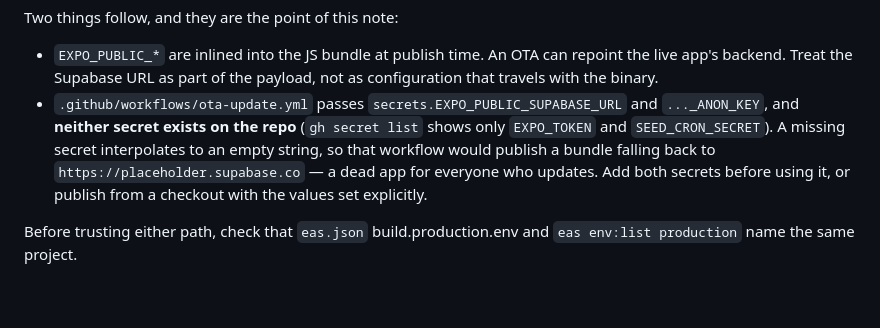
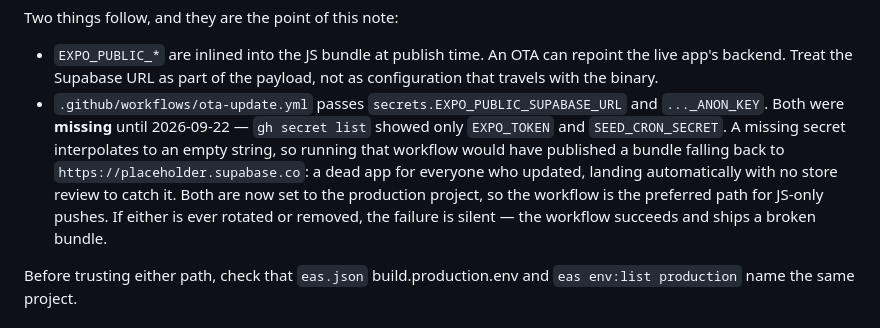
Before and after one commit to Ajkothapalli/You-re-Not-Alone, a Markdown page: CLAUDE.md, the part around the change. GitHub-like rendering; blank space fills up the shorter version.

Commit message:
chore(ci): add the Supabase secrets ota-update.yml needs
Both EXPO_PUBLIC_SUPABASE_URL and EXPO_PUBLIC_SUPABASE_ANON_KEY are now set on
the repo, pointing at the production project — so eas.json, the EAS remote
environment and GitHub secrets all name the same database.

The workflow referenced both but neither existed. Missing secrets interpolate
to empty strings, and EXPO_PUBLIC_* are inlined into the JS bundle at publish
time, so a run would have shipped a bundle falling back to
placeholder.supabase.co and killed the app for everyone who updated. Nothing
would have failed loudly: the workflow succeeds either way.

That silent-success property is why the note keeps its warning rather than
just recording the fix — if either secret is rotated away later, the next run
ships a broken bundle with a green tick.

Co-Authored-By: Claude Opus 5 <noreply@anthropic.com>

```diff
--- a/CLAUDE.md
+++ b/CLAUDE.md
@@ -226,12 +226,14 @@ Two things follow, and they are the point of this note:
   repoint the live app's backend. Treat the Supabase URL as part of the payload,
   not as configuration that travels with the binary.
 - `.github/workflows/ota-update.yml` passes `secrets.EXPO_PUBLIC_SUPABASE_URL`
-  and `..._ANON_KEY`, and **neither secret exists on the repo** (`gh secret list`
-  shows only `EXPO_TOKEN` and `SEED_CRON_SECRET`). A missing secret interpolates
-  to an empty string, so that workflow would publish a bundle falling back to
-  `https://placeholder.supabase.co` — a dead app for everyone who updates. Add
-  both secrets before using it, or publish from a checkout with the values set
-  explicitly.
+  and `..._ANON_KEY`. Both were **missing** until 2026-09-22 — `gh secret list`
+  showed only `EXPO_TOKEN` and `SEED_CRON_SECRET`. A missing secret interpolates
+  to an empty string, so running that workflow would have published a bundle
+  falling back to `https://placeholder.supabase.co`: a dead app for everyone who
+  updated, landing automatically with no store review to catch it. Both are now
+  set to the production project, so the workflow is the preferred path for
+  JS-only pushes. If either is ever rotated or removed, the failure is silent —
+  the workflow succeeds and ships a broken bundle.
 
 Before trusting either path, check that `eas.json` build.production.env and
 `eas env:list production` name the same project.
```
